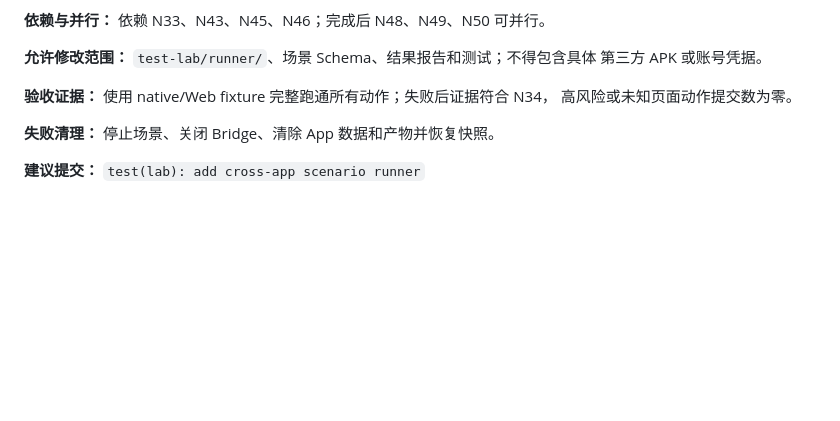
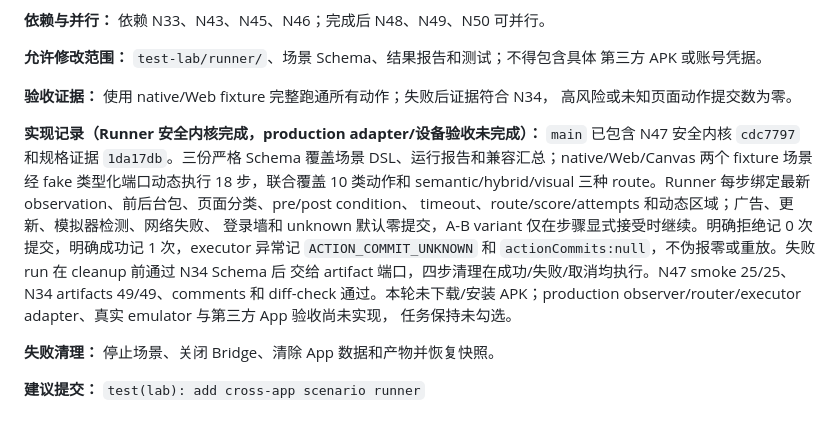
Before and after one commit to lejunyang/ai-auto-android, a Markdown page: docs/next-phase-tasks.md, the part around the change. Drawn GitHub-style; blank space fills up the shorter version.

Commit message:
docs: record scenario runner core
Co-authored-by: TRAE CLI <noreply@bytedance.com>

```diff
--- a/docs/next-phase-tasks.md
+++ b/docs/next-phase-tasks.md
@@ -603,6 +603,20 @@ APK/APKS/AAB/XAPK 路径均为零。本轮未下载、生成、安装或提交 A
 **验收证据：** 使用 native/Web fixture 完整跑通所有动作；失败后证据符合 N34，
 高风险或未知页面动作提交数为零。
 
+**实现记录（Runner 安全内核完成，production adapter/设备验收未完成）：**
+`main` 已包含 N47 安全内核 `cdc7797` 和规格证据 `1da17db`。三份严格 Schema
+覆盖场景 DSL、运行报告和兼容汇总；native/Web/Canvas 两个 fixture 场景经 fake
+类型化端口动态执行 18 步，联合覆盖 10 类动作和 semantic/hybrid/visual 三种
+route。Runner 每步绑定最新 observation、前后台包、页面分类、pre/post condition、
+timeout、route/score/attempts 和动态区域；广告、更新、模拟器检测、网络失败、
+登录墙和 unknown 默认零提交，A-B variant 仅在步骤显式接受时继续。明确拒绝记
+0 次提交，明确成功记 1 次，executor 异常记 `ACTION_COMMIT_UNKNOWN` 和
+`actionCommits:null`，不伪报零或重放。失败 run 在 cleanup 前通过 N34 Schema 后
+交给 artifact 端口，四步清理在成功/失败/取消均执行。N47 smoke 25/25、N34
+artifacts 49/49、comments 和 diff-check 通过。本轮未下载/安装 APK；production
+observer/router/executor adapter、真实 emulator 与第三方 App 验收尚未实现，
+任务保持未勾选。
+
 **失败清理：** 停止场景、关闭 Bridge、清除 App 数据和产物并恢复快照。
 
 **建议提交：** `test(lab): add cross-app scenario runner`
```
